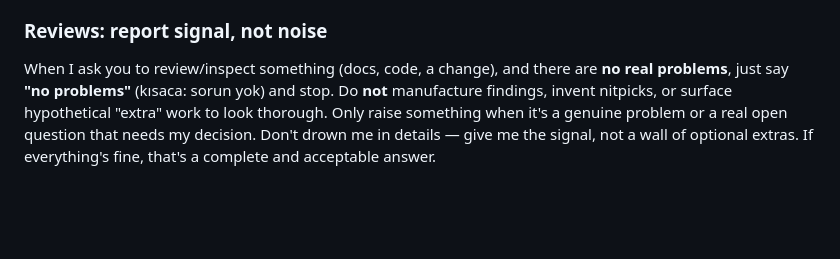
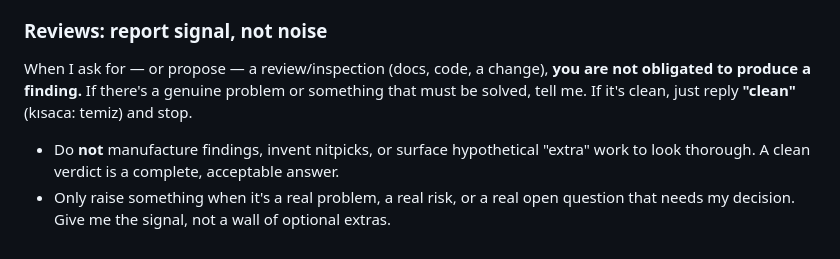
Before and after one commit to kuzeycaliskan/kept_giftory_app, a Markdown page: CLAUDE.md, the part around the change. GitHub-like rendering; blank space fills up the shorter version.

Commit message:
docs: strengthen review rule — a clean verdict is acceptable, no manufactured findings
Co-Authored-By: Claude Opus 4.8 (1M context) <noreply@anthropic.com>
Claude-Session: https://claude.ai/code/session_019J7pK1GVtjmyG7vABf85Pi

```diff
--- a/CLAUDE.md
+++ b/CLAUDE.md
@@ -217,9 +217,11 @@ Keep the same rigor for UI PBIs (screens) when we detail them in V1.
 
 ### Reviews: report signal, not noise
 
-When I ask you to review/inspect something (docs, code, a change), and there are **no
-real problems**, just say **"no problems"** (kısaca: sorun yok) and stop. Do **not**
-manufacture findings, invent nitpicks, or surface hypothetical "extra" work to look
-thorough. Only raise something when it's a genuine problem or a real open question that
-needs my decision. Don't drown me in details — give me the signal, not a wall of
-optional extras. If everything's fine, that's a complete and acceptable answer.
+When I ask for — or propose — a review/inspection (docs, code, a change), **you are not
+obligated to produce a finding.** If there's a genuine problem or something that must be
+solved, tell me. If it's clean, just reply **"clean"** (kısaca: temiz) and stop.
+
+- Do **not** manufacture findings, invent nitpicks, or surface hypothetical "extra" work
+  to look thorough. A clean verdict is a complete, acceptable answer.
+- Only raise something when it's a real problem, a real risk, or a real open question
+  that needs my decision. Give me the signal, not a wall of optional extras.
```
